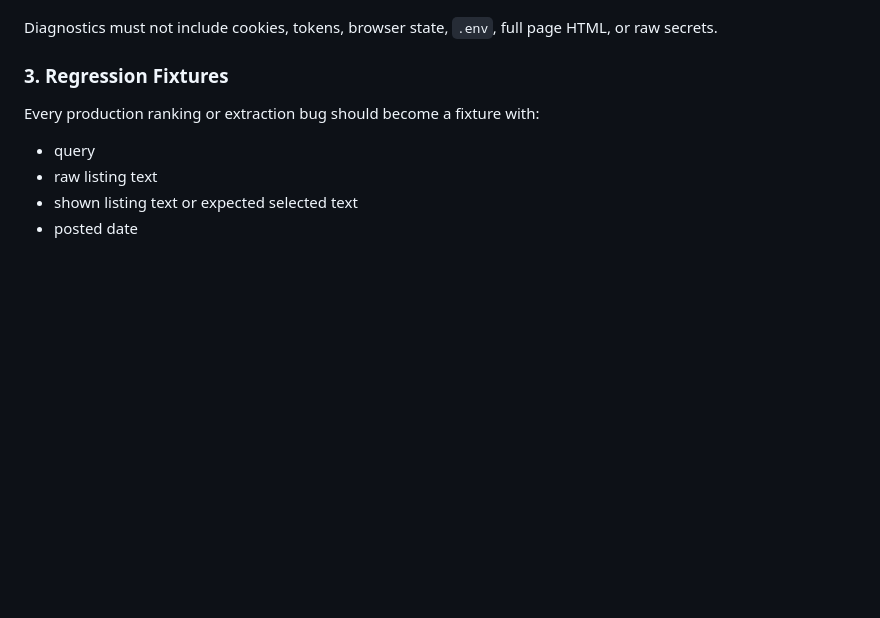
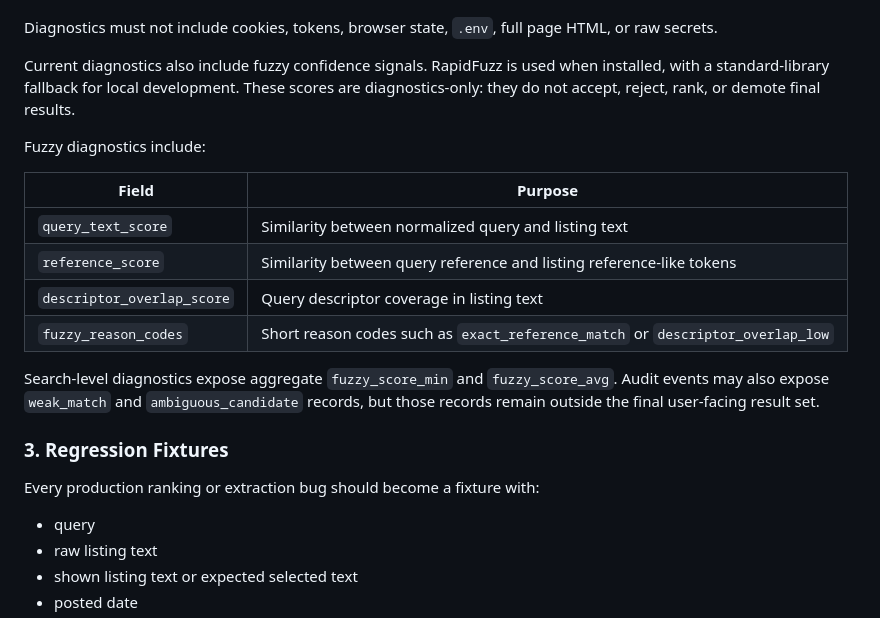
Before and after one commit to hiepknor/watchfacts, a Markdown page: docs/result-quality-scoring.md, the part around the change. GitHub-like rendering; blank space fills up the shorter version.

Commit message:
docs: sync data quality diagnostics status

```diff
--- a/docs/result-quality-scoring.md
+++ b/docs/result-quality-scoring.md
@@ -128,6 +128,25 @@ Owner-visible diagnostics should show:
 
 Diagnostics must not include cookies, tokens, browser state, `.env`, full page
 HTML, or raw secrets.
+
+Current diagnostics also include fuzzy confidence signals. RapidFuzz is used
+when installed, with a standard-library fallback for local development. These
+scores are diagnostics-only: they do not accept, reject, rank, or demote final
+results.
+
+Fuzzy diagnostics include:
+
+| Field | Purpose |
+| --- | --- |
+| `query_text_score` | Similarity between normalized query and listing text |
+| `reference_score` | Similarity between query reference and listing reference-like tokens |
+| `descriptor_overlap_score` | Query descriptor coverage in listing text |
+| `fuzzy_reason_codes` | Short reason codes such as `exact_reference_match` or `descriptor_overlap_low` |
+
+Search-level diagnostics expose aggregate `fuzzy_score_min` and
+`fuzzy_score_avg`. Audit events may also expose `weak_match` and
+`ambiguous_candidate` records, but those records remain outside the final
+user-facing result set.
 
 ### 3. Regression Fixtures
 
```
Also changed, not shown: docs/data-quality-pipeline-improvement-plan.md (+39 -21 lines), docs/production-quality-audit.md (+7 -1 lines).
